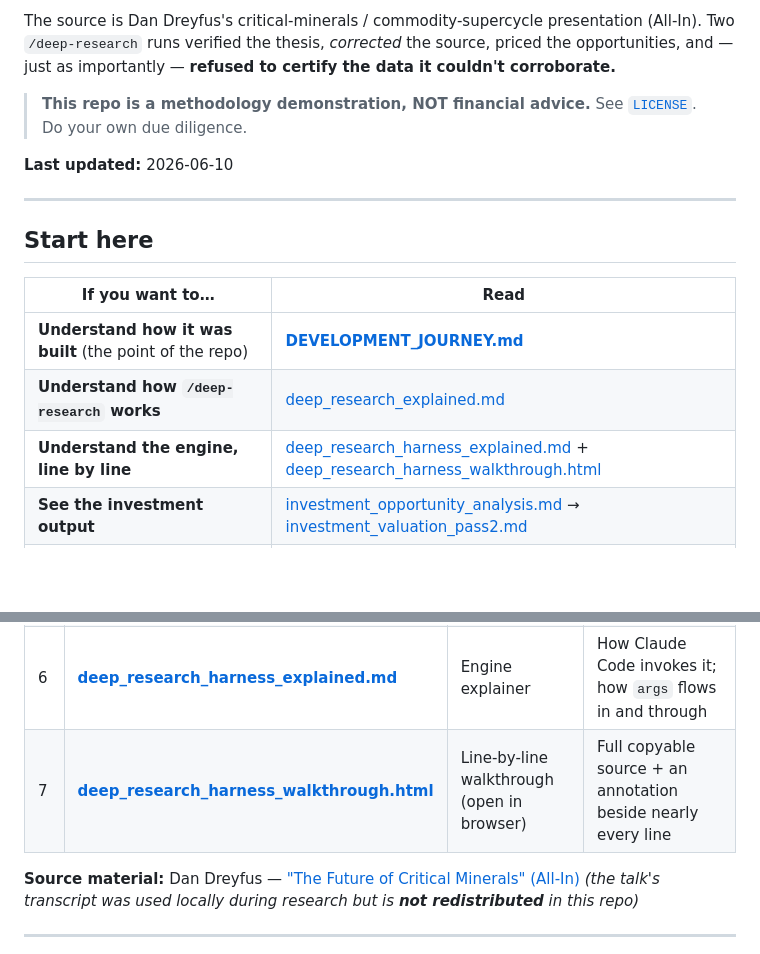
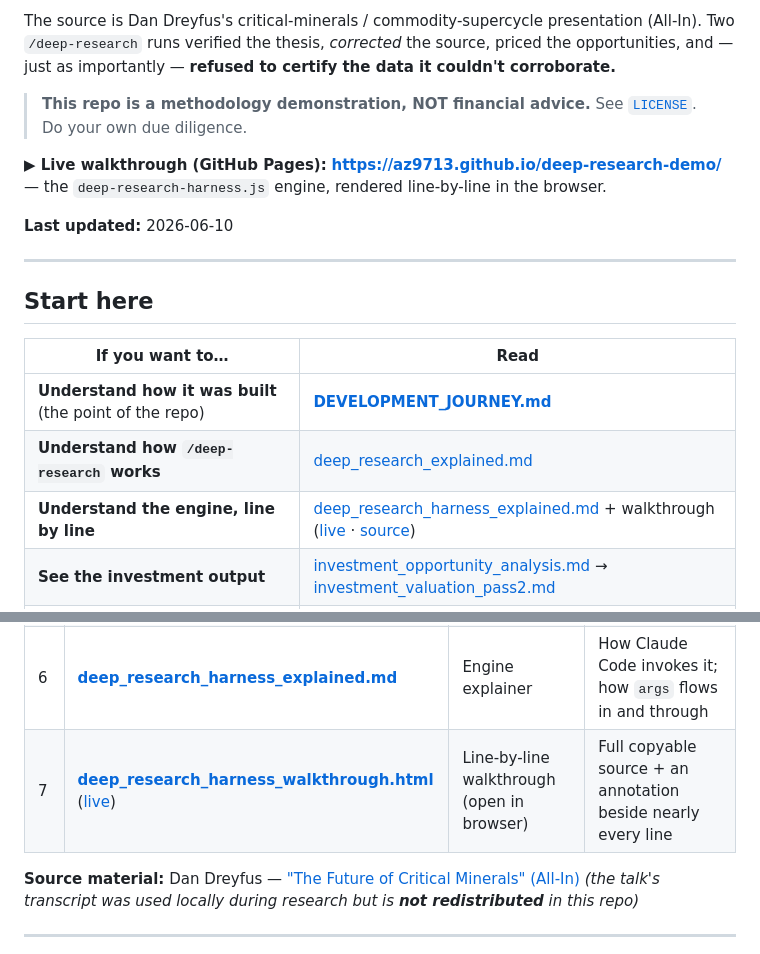
Before and after one commit to az9713/deep-research-demo, a Markdown page: README.md, 2 parts joined by grey strips. Drawn GitHub-style; blank space fills up the shorter version.

Commit message:
README: add live GitHub Pages link for the walkthrough

```diff
--- a/README.md
+++ b/README.md
@@ -5,6 +5,8 @@ A worked, end-to-end example of the **`/deep-research` multi-agent harness** (Cl
 The source is Dan Dreyfus's critical-minerals / commodity-supercycle presentation (All-In). Two `/deep-research` runs verified the thesis, *corrected* the source, priced the opportunities, and — just as importantly — **refused to certify the data it couldn't corroborate.**
 
 > **This repo is a methodology demonstration, NOT financial advice.** See [`LICENSE`](LICENSE). Do your own due diligence.
+
+**▶ Live walkthrough (GitHub Pages):** **https://az9713.github.io/deep-research-demo/** — the `deep-research-harness.js` engine, rendered line-by-line in the browser.
 
 **Last updated:** 2026-06-10
 
@@ -16,7 +18,7 @@ The source is Dan Dreyfus's critical-minerals / commodity-supercycle presentatio
 |---|---|
 | **Understand how it was built** (the point of the repo) | **[DEVELOPMENT_JOURNEY.md](DEVELOPMENT_JOURNEY.md)** |
 | **Understand how `/deep-research` works** | [deep_research_explained.md](deep_research_explained.md) |
-| **Understand the engine, line by line** | [deep_research_harness_explained.md](deep_research_harness_explained.md) + [deep_research_harness_walkthrough.html](deep_research_harness_walkthrough.html) |
+| **Understand the engine, line by line** | [deep_research_harness_explained.md](deep_research_harness_explained.md) + walkthrough ([live](https://az9713.github.io/deep-research-demo/deep_research_harness_walkthrough.html) · [source](deep_research_harness_walkthrough.html)) |
 | **See the investment output** | [investment_opportunity_analysis.md](investment_opportunity_analysis.md) → [investment_valuation_pass2.md](investment_valuation_pass2.md) |
 | **Reuse the prompt on your own topic** | [investment_opportunity_prompt.md](investment_opportunity_prompt.md) |
 
@@ -33,7 +35,7 @@ The source is Dan Dreyfus's critical-minerals / commodity-supercycle presentatio
 | 4 | **[deep_research_explained.md](deep_research_explained.md)** | Method write-up | Phases, agent math, both runs documented, when-to-use guide |
 | 5 | **[deep-research-harness.js](deep-research-harness.js)** | The actual engine (~350 lines JS) | The real dynamic-workflow script behind every run |
 | 6 | **[deep_research_harness_explained.md](deep_research_harness_explained.md)** | Engine explainer | How Claude Code invokes it; how `args` flows in and through |
-| 7 | **[deep_research_harness_walkthrough.html](deep_research_harness_walkthrough.html)** | Line-by-line walkthrough (open in browser) | Full copyable source + an annotation beside nearly every line |
+| 7 | **[deep_research_harness_walkthrough.html](deep_research_harness_walkthrough.html)** ([live](https://az9713.github.io/deep-research-demo/deep_research_harness_walkthrough.html)) | Line-by-line walkthrough (open in browser) | Full copyable source + an annotation beside nearly every line |
 
 **Source material:** Dan Dreyfus — ["The Future of Critical Minerals" (All-In)](https://www.youtube.com/watch?v=xTO1aQ_m44I) *(the talk's transcript was used locally during research but is **not redistributed** in this repo)*
 
```
